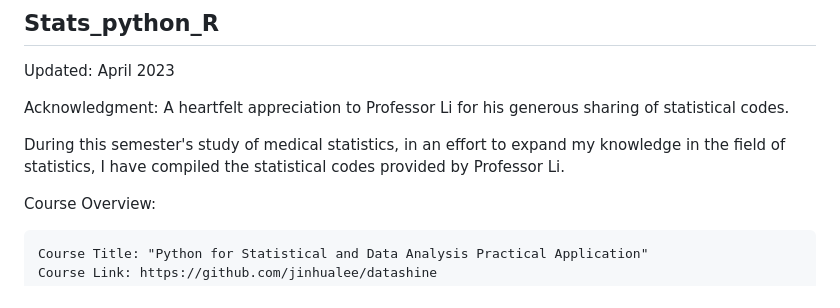
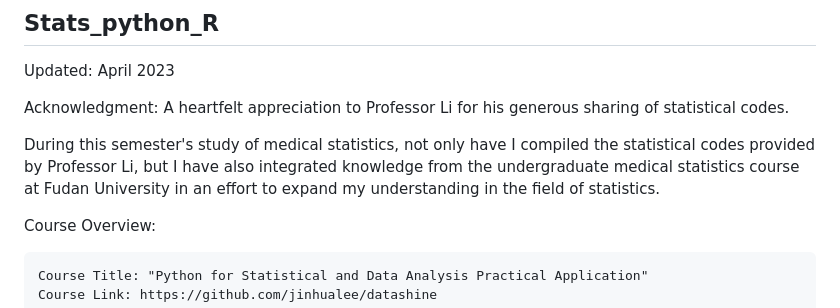
Before and after one commit to pigudog/stats_medicine, a Markdown page: README.md, the part around the change. Rendered like a GitHub page.

```diff
--- a/README.md
+++ b/README.md
@@ -7,7 +7,7 @@ Updated: April 2023
 Acknowledgment:
 A heartfelt appreciation to Professor Li for his generous sharing of statistical codes.
 
-During this semester's study of medical statistics, in an effort to expand my knowledge in the field of statistics, I have compiled the statistical codes provided by Professor Li.
+During this semester's study of medical statistics, not only have I compiled the statistical codes provided by Professor Li, but I have also integrated knowledge from the undergraduate medical statistics course at Fudan University in an effort to expand my understanding in the field of statistics.
 
 Course Overview:
 
```
